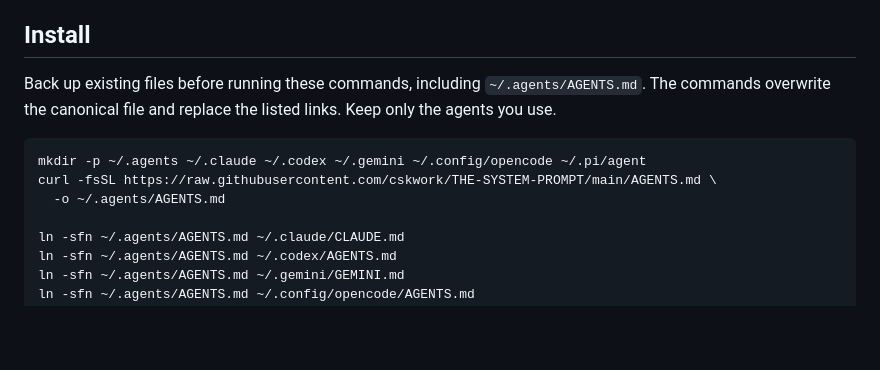
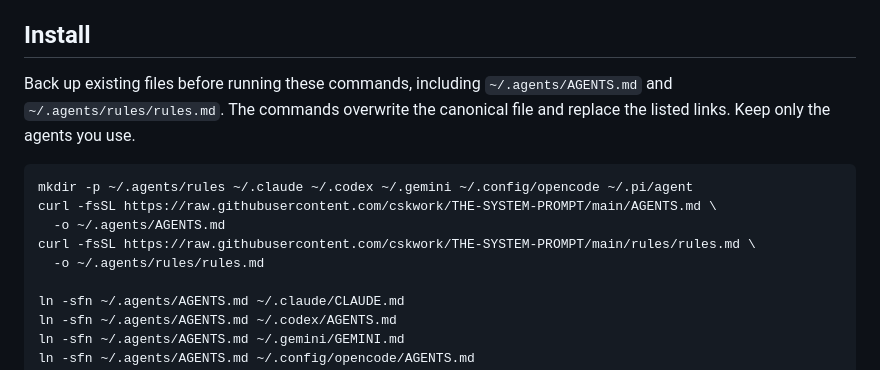
Before and after one commit to cskwork/THE-SYSTEM-PROMPT, a Markdown page: README.md, the part around the change. GitHub-like rendering; blank space fills up the shorter version.

````diff
--- a/README.md
+++ b/README.md
@@ -12,12 +12,14 @@ The previous contract is preserved unchanged in [the seven-step archive](archive
 
 ## Install
 
-Back up existing files before running these commands, including `~/.agents/AGENTS.md`. The commands overwrite the canonical file and replace the listed links. Keep only the agents you use.
+Back up existing files before running these commands, including `~/.agents/AGENTS.md` and `~/.agents/rules/rules.md`. The commands overwrite the canonical file and replace the listed links. Keep only the agents you use.
 
 ```bash
-mkdir -p ~/.agents ~/.claude ~/.codex ~/.gemini ~/.config/opencode ~/.pi/agent
+mkdir -p ~/.agents/rules ~/.claude ~/.codex ~/.gemini ~/.config/opencode ~/.pi/agent
 curl -fsSL https://raw.githubusercontent.com/cskwork/THE-SYSTEM-PROMPT/main/AGENTS.md \
   -o ~/.agents/AGENTS.md
+curl -fsSL https://raw.githubusercontent.com/cskwork/THE-SYSTEM-PROMPT/main/rules/rules.md \
+  -o ~/.agents/rules/rules.md
 
 ln -sfn ~/.agents/AGENTS.md ~/.claude/CLAUDE.md
 ln -sfn ~/.agents/AGENTS.md ~/.codex/AGENTS.md
````
Also changed, not shown: rules/rules.md (added, +27 -0 lines).
